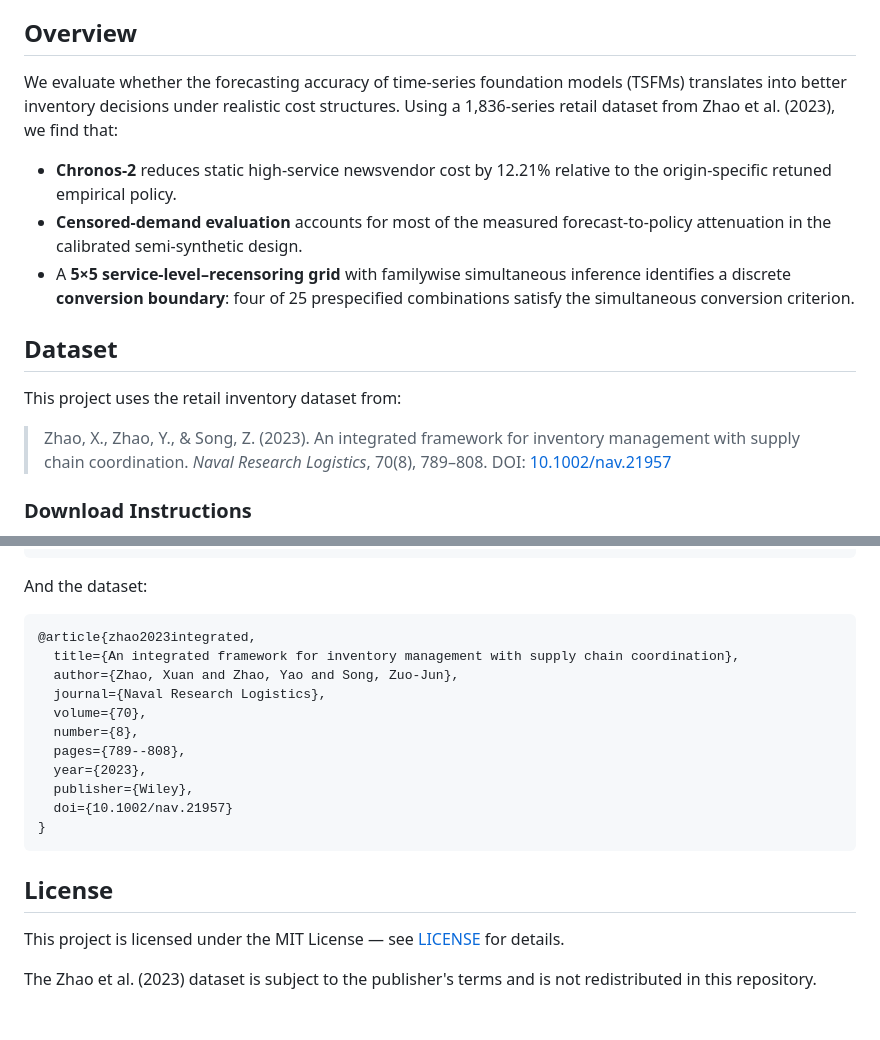
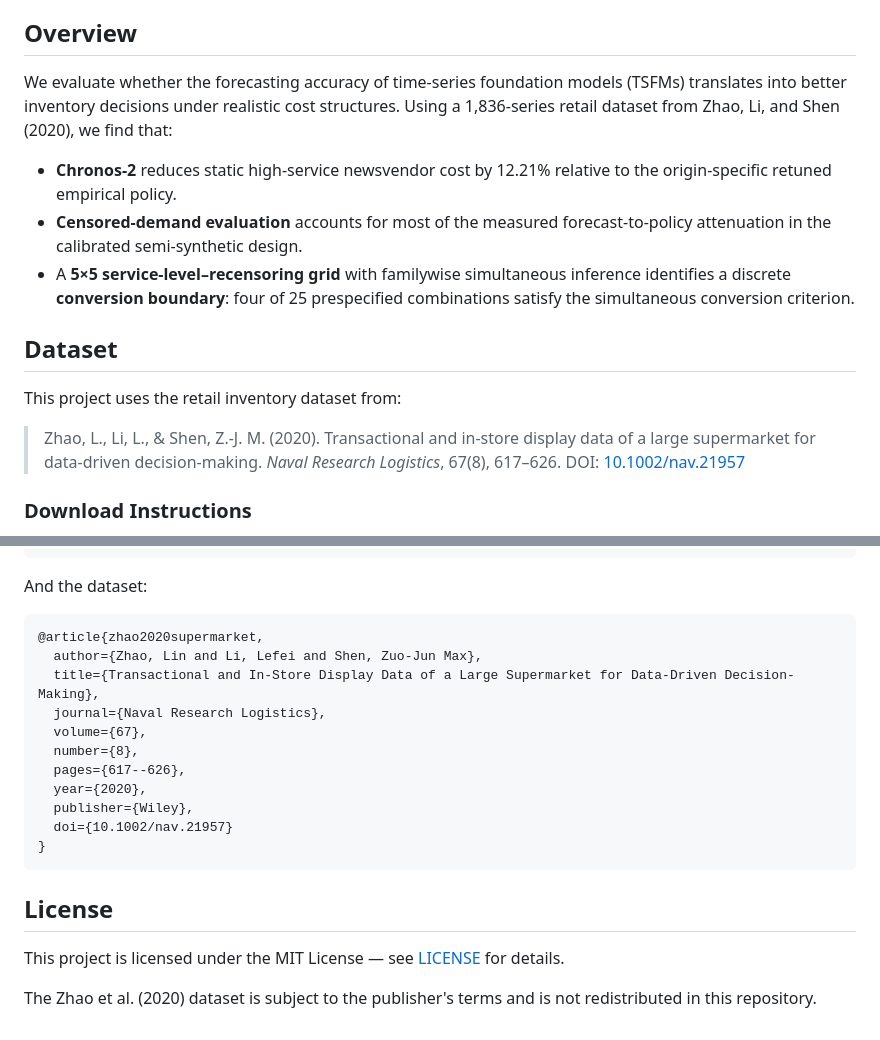
Before and after one commit to xumin1007/TSFM_Invertory, a Markdown page: README.md, 2 parts joined by grey strips. GitHub-like rendering.

Commit message:
Fix Zhao dataset citation: (2023) → Zhao, Li, and Shen (2020)
The dataset comes from the 2020 NRL data descriptor paper, not a 2023
methods paper. Corrects authors, title, volume, pages, and year in
README and FROZEN_MANIFEST.

Co-Authored-By: Claude Opus 4.6 <noreply@anthropic.com>

````diff
--- a/README.md
+++ b/README.md
@@ -7,7 +7,7 @@ This repository contains the code and reproducibility artifacts for the paper:
 
 ## Overview
 
-We evaluate whether the forecasting accuracy of time-series foundation models (TSFMs) translates into better inventory decisions under realistic cost structures. Using a 1,836-series retail dataset from Zhao et al. (2023), we find that:
+We evaluate whether the forecasting accuracy of time-series foundation models (TSFMs) translates into better inventory decisions under realistic cost structures. Using a 1,836-series retail dataset from Zhao, Li, and Shen (2020), we find that:
 
 - **Chronos-2** reduces static high-service newsvendor cost by 12.21% relative to the origin-specific retuned empirical policy.
 - **Censored-demand evaluation** accounts for most of the measured forecast-to-policy attenuation in the calibrated semi-synthetic design.
@@ -17,8 +17,8 @@ We evaluate whether the forecasting accuracy of time-series foundation models (T
 
 This project uses the retail inventory dataset from:
 
-> Zhao, X., Zhao, Y., & Song, Z. (2023). An integrated framework for inventory management with supply chain coordination.
-> *Naval Research Logistics*, 70(8), 789–808.
+> Zhao, L., Li, L., & Shen, Z.-J. M. (2020). Transactional and in-store display data of a large supermarket for data-driven decision-making.
+> *Naval Research Logistics*, 67(8), 617–626.
 > DOI: [10.1002/nav.21957](https://doi.org/10.1002/nav.21957)
 
 ### Download Instructions
@@ -179,14 +179,14 @@ If you use this code, please cite:
 And the dataset:
 
 ```bibtex
-@article{zhao2023integrated,
-  title={An integrated framework for inventory management with supply chain coordination},
-  author={Zhao, Xuan and Zhao, Yao and Song, Zuo-Jun},
+@article{zhao2020supermarket,
+  author={Zhao, Lin and Li, Lefei and Shen, Zuo-Jun Max},
+  title={Transactional and In-Store Display Data of a Large Supermarket for Data-Driven Decision-Making},
   journal={Naval Research Logistics},
-  volume={70},
+  volume={67},
   number={8},
-  pages={789--808},
-  year={2023},
+  pages={617--626},
+  year={2020},
   publisher={Wiley},
   doi={10.1002/nav.21957}
 }
@@ -196,4 +196,4 @@ And the dataset:
 
 This project is licensed under the MIT License — see [LICENSE](LICENSE) for details.
 
-The Zhao et al. (2023) dataset is subject to the publisher's terms and is not redistributed in this repository.
+The Zhao et al. (2020) dataset is subject to the publisher's terms and is not redistributed in this repository.
````
Also changed, not shown: artifacts/zhao_grid/FROZEN_MANIFEST.md (+1 -1 lines).
